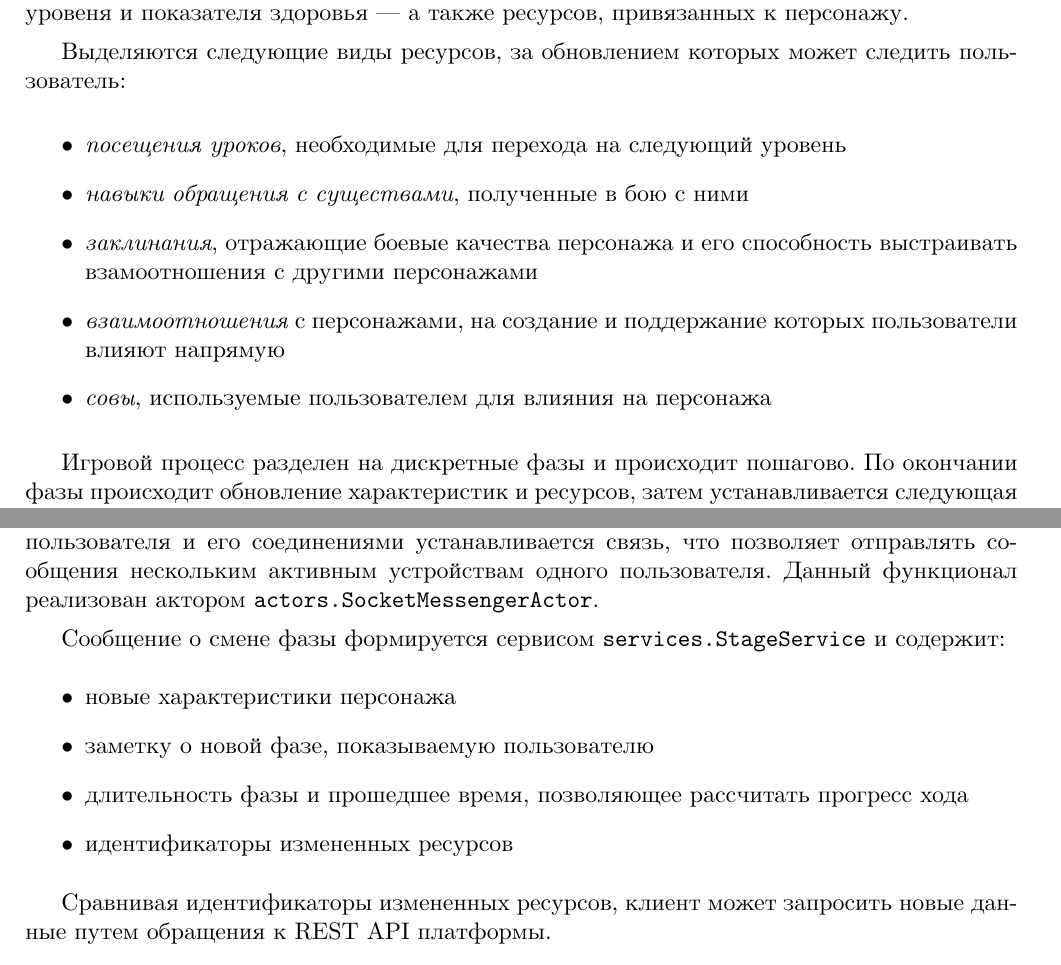
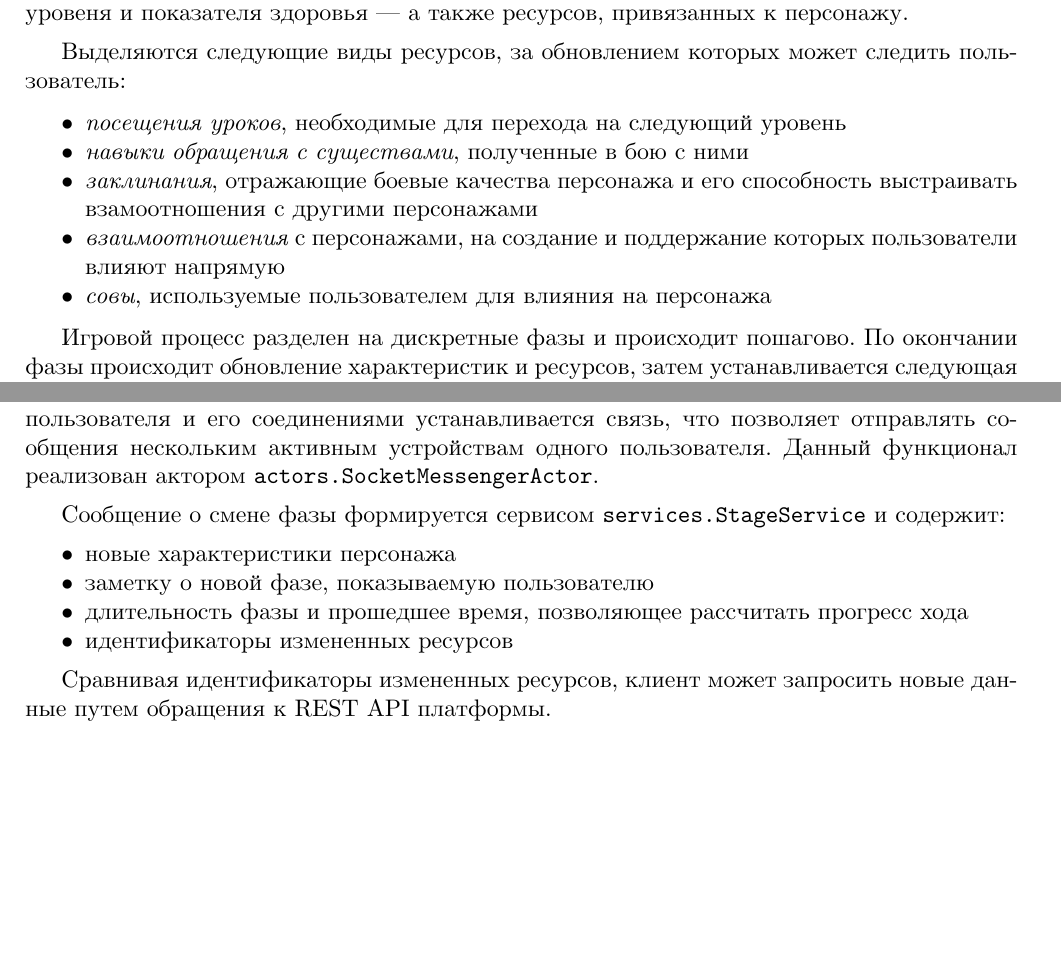
Before and after one commit to band-of-four/coursework-untitled-zpg, a LaTeX document (specs/implementation-spec.tex): two parts of pages 2 and 3 of 4, joined at a grey line, cut so that both start at the same text, the shorter picture padded with empty space. Compiled offline with XeLaTeX; a missing font is replaced by an installed copy or a similar font.

Commit message:
beautify item lists

```diff
--- a/specs/implementation-spec.tex
+++ b/specs/implementation-spec.tex
@@ -5,6 +5,8 @@
 \setmainfont[Ligatures=TeX]{CMU Serif}
 \setmonofont{CMU Typewriter Text}
 \usepackage[english, russian]{babel}
+% itemize
+\usepackage{enumitem}
 % Indent first paragraph
 \usepackage{indentfirst}
 \setlength{\parskip}{5pt}
@@ -48,7 +50,7 @@
 
 Выделяются следующие виды ресурсов, за обновлением которых может следить пользователь:
 
-\begin{itemize}
+\begin{itemize}[noitemsep, topsep=0pt]
 \item \textit{посещения уроков}, необходимые для перехода на следующий уровень
 \item \textit{навыки обращения с существами}, полученные в бою с ними
 \item \textit{заклинания}, отражающие боевые качества персонажа и его способность
@@ -96,7 +98,7 @@
 устройствам одного пользователя. Данный функционал реализован актором \texttt{actors.SocketMessengerActor}.
 
 Сообщение о смене фазы формируется сервисом \texttt{services.StageService} и содержит:
-\begin{itemize}
+\begin{itemize}[noitemsep, topsep=0pt]
 \item новые характеристики персонажа
 \item заметку о новой фазе, показываемую пользователю
 \item длительность фазы и прошедшее время, позволяющее рассчитать прогресс хода
```
Also changed, not shown: specs/implementation-spec.tex (3 more changed lines).
